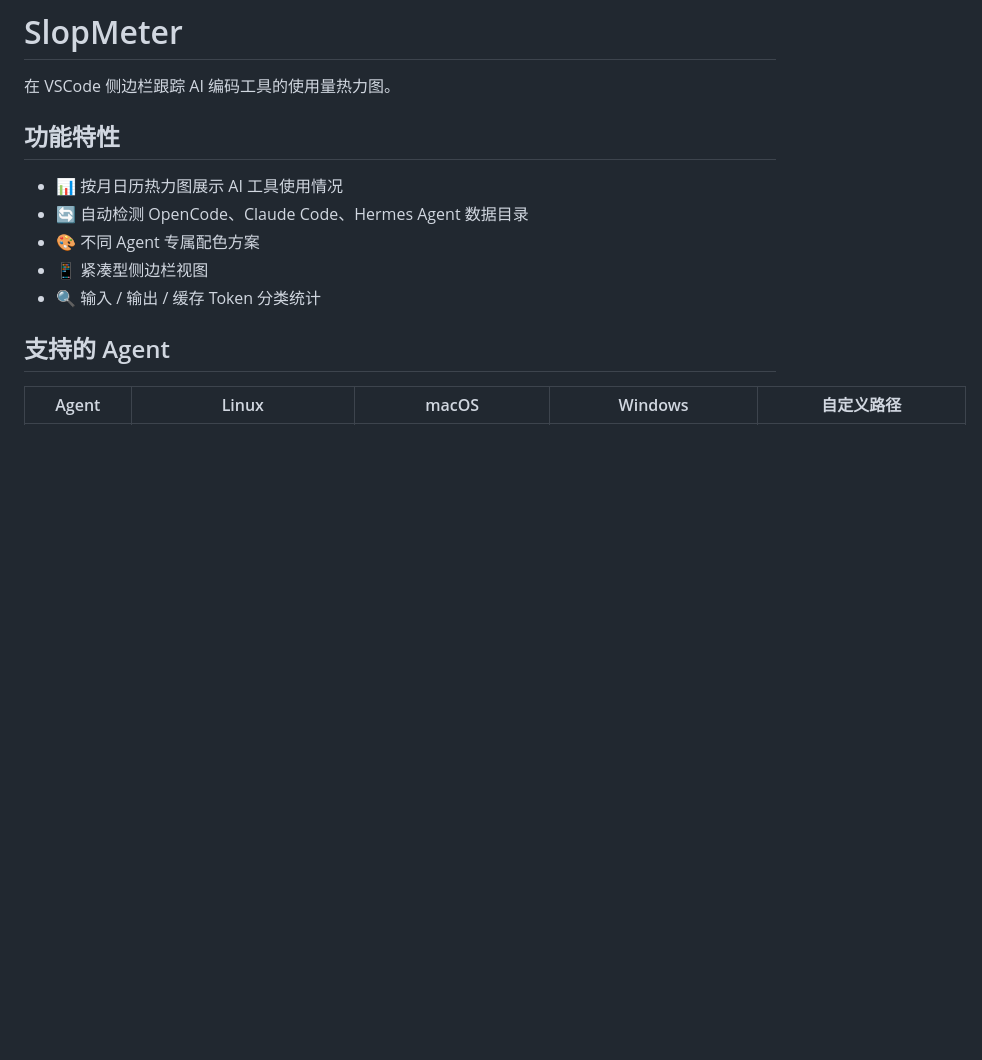
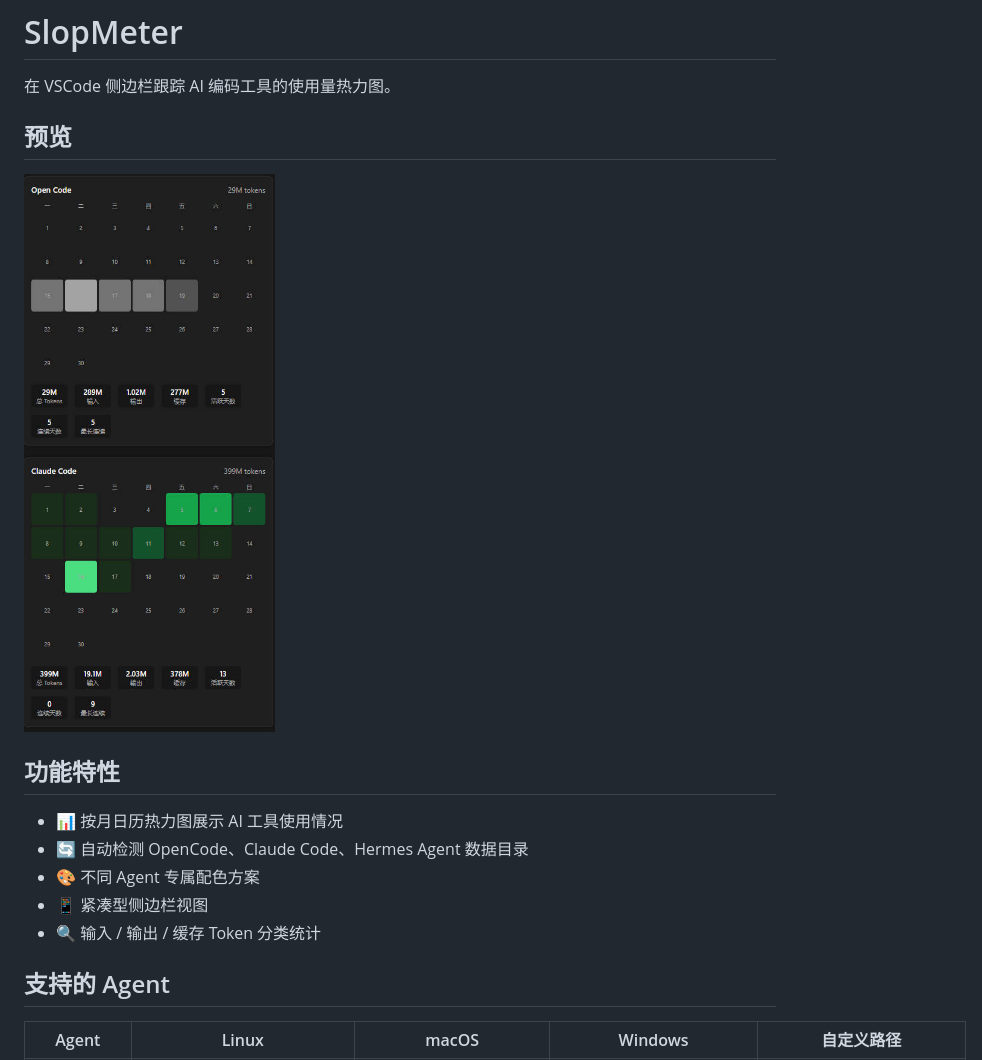
Before and after one commit to kilng235/vscode-slopmeter, a Markdown page: README.md, the part around the change. Rendered like a GitHub page; pictures changed too: assets/screenshot.jpg (added); blank space fills up the shorter version.

Commit message:
docs: add screenshot to README

```diff
--- a/README.md
+++ b/README.md
@@ -1,6 +1,10 @@
 # SlopMeter
 
 在 VSCode 侧边栏跟踪 AI 编码工具的使用量热力图。
+
+## 预览
+
+![SlopMeter 热力图](assets/screenshot.jpg)
 
 ## 功能特性
 
```
